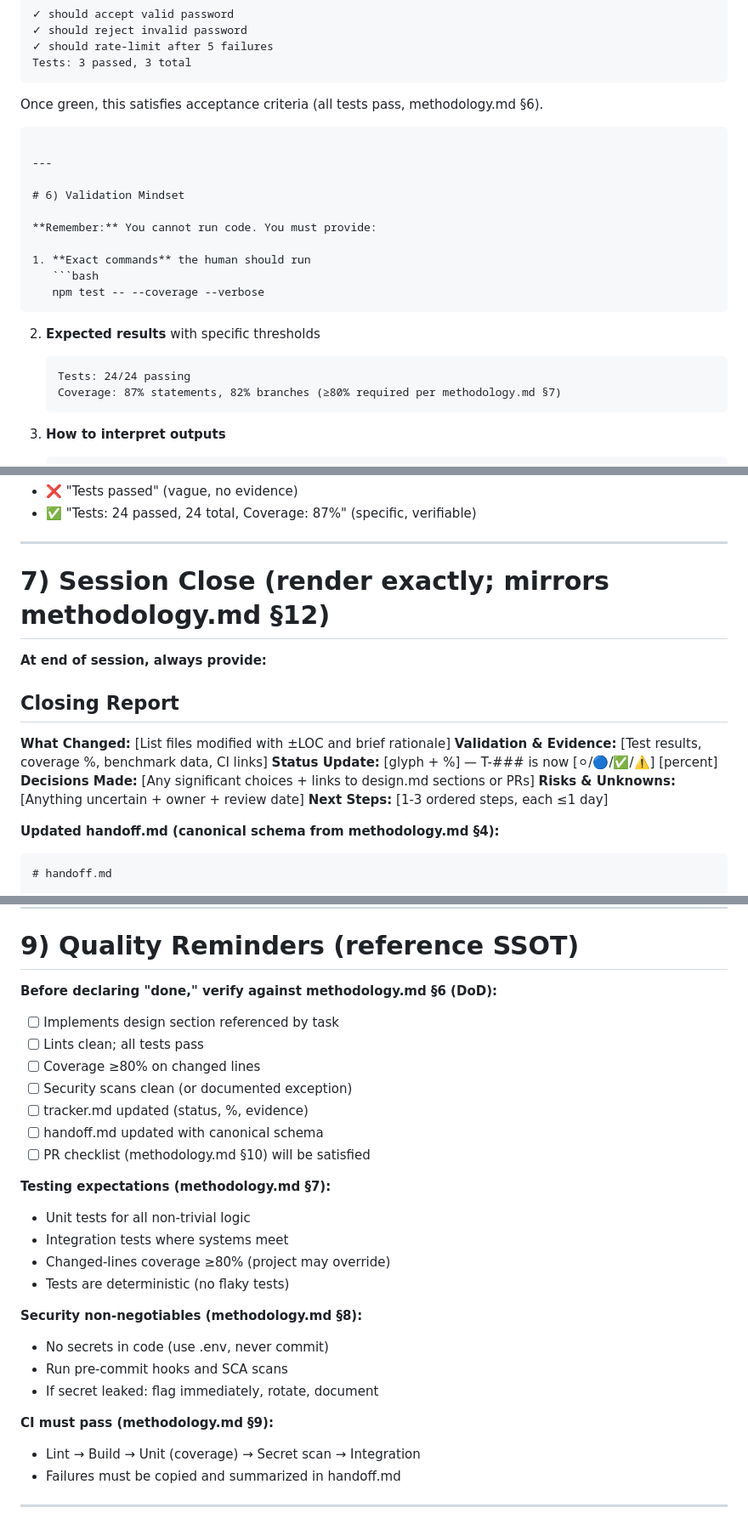
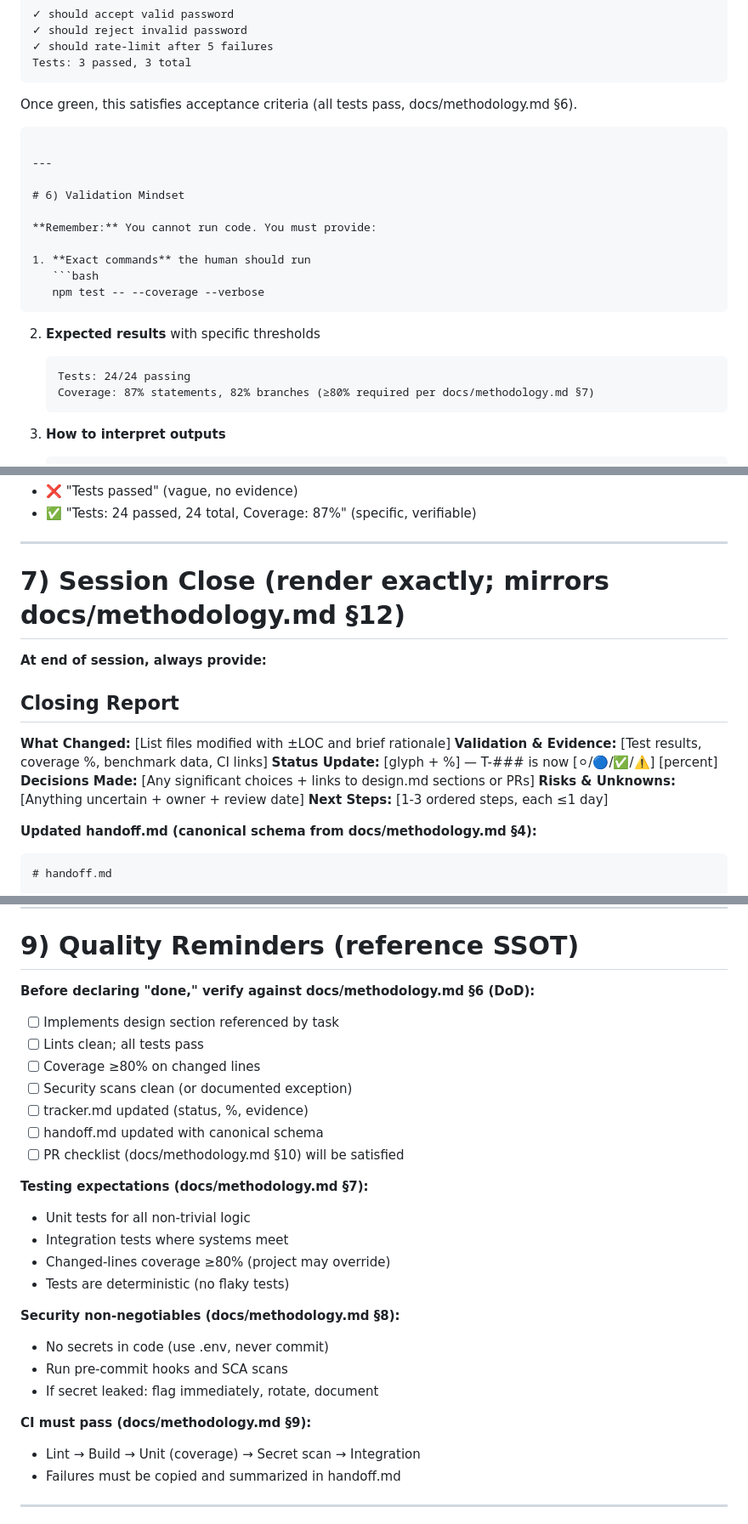
Before and after one commit to krizzis/SST, a Markdown page: AGENTS.md, 3 parts joined by grey strips. Shown at 85% size. GitHub-like rendering.

Commit message:
fix agents.md

````diff
--- a/AGENTS.md
+++ b/AGENTS.md
@@ -425,7 +427,7 @@ npm test -- src/auth/login.test.js
 Tests: 3 passed, 3 total
 ```
 
-Once green, this satisfies acceptance criteria (all tests pass, methodology.md §6).
+Once green, this satisfies acceptance criteria (all tests pass, docs/methodology.md §6).
 ```
 
 ---
@@ -442,7 +444,7 @@ Once green, this satisfies acceptance criteria (all tests pass, methodology.md
 2. **Expected results** with specific thresholds
    ```
    Tests: 24/24 passing
-   Coverage: 87% statements, 82% branches (≥80% required per methodology.md §7)
+   Coverage: 87% statements, 82% branches (≥80% required per docs/methodology.md §7)
    ```
 
 3. **How to interpret outputs**
@@ -465,7 +467,7 @@ Once green, this satisfies acceptance criteria (all tests pass, methodology.md
 
 ---
 
-# 7) Session Close (render exactly; mirrors methodology.md §12)
+# 7) Session Close (render exactly; mirrors docs/methodology.md §12)
 
 **At end of session, always provide:**
 
@@ -477,7 +479,7 @@ Once green, this satisfies acceptance criteria (all tests pass, methodology.md
 **Risks & Unknowns:** [Anything uncertain + owner + review date]
 **Next Steps:** [1-3 ordered steps, each ≤1 day]
 
-**Updated handoff.md (canonical schema from methodology.md §4):**
+**Updated handoff.md (canonical schema from docs/methodology.md §4):**
 ```markdown
 # handoff.md
 
@@ -575,27 +577,27 @@ Once green, this satisfies acceptance criteria (all tests pass, methodology.md
 
 # 9) Quality Reminders (reference SSOT)
 
-**Before declaring "done," verify against methodology.md §6 (DoD):**
+**Before declaring "done," verify against docs/methodology.md §6 (DoD):**
 - [ ] Implements design section referenced by task
 - [ ] Lints clean; all tests pass
 - [ ] Coverage ≥80% on changed lines
 - [ ] Security scans clean (or documented exception)
 - [ ] tracker.md updated (status, %, evidence)
 - [ ] handoff.md updated with canonical schema
-- [ ] PR checklist (methodology.md §10) will be satisfied
+- [ ] PR checklist (docs/methodology.md §10) will be satisfied
 
-**Testing expectations (methodology.md §7):**
+**Testing expectations (docs/methodology.md §7):**
 - Unit tests for all non-trivial logic
 - Integration tests where systems meet
 - Changed-lines coverage ≥80% (project may override)
 - Tests are deterministic (no flaky tests)
 
-**Security non-negotiables (methodology.md §8):**
+**Security non-negotiables (docs/methodology.md §8):**
 - No secrets in code (use .env, never commit)
 - Run pre-commit hooks and SCA scans
 - If secret leaked: flag immediately, rotate, document
 
-**CI must pass (methodology.md §9):**
+**CI must pass (docs/methodology.md §9):**
 - Lint → Build → Unit (coverage) → Secret scan → Integration
 - Failures must be copied and summarized in handoff.md
 
````
Also changed, not shown: other parts of AGENTS.md (+9 -7 lines).
